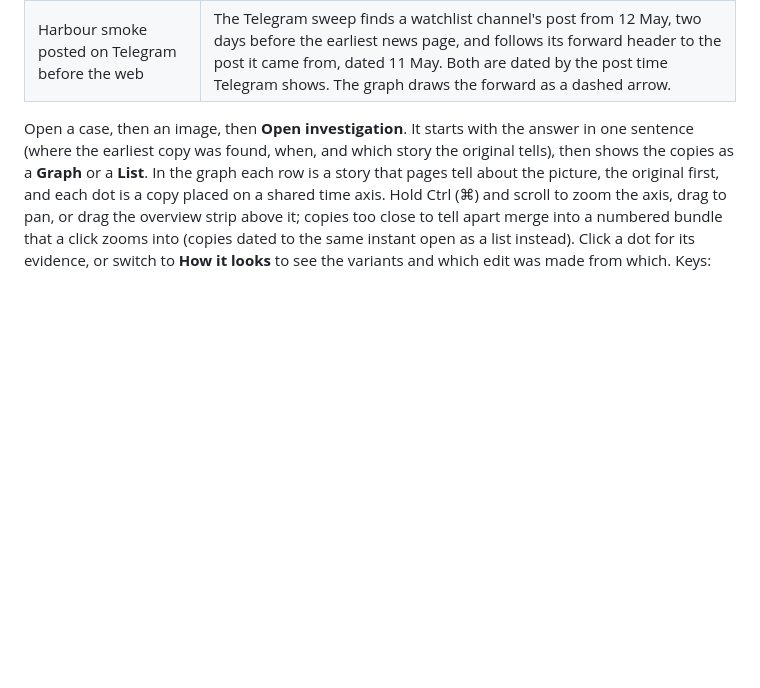
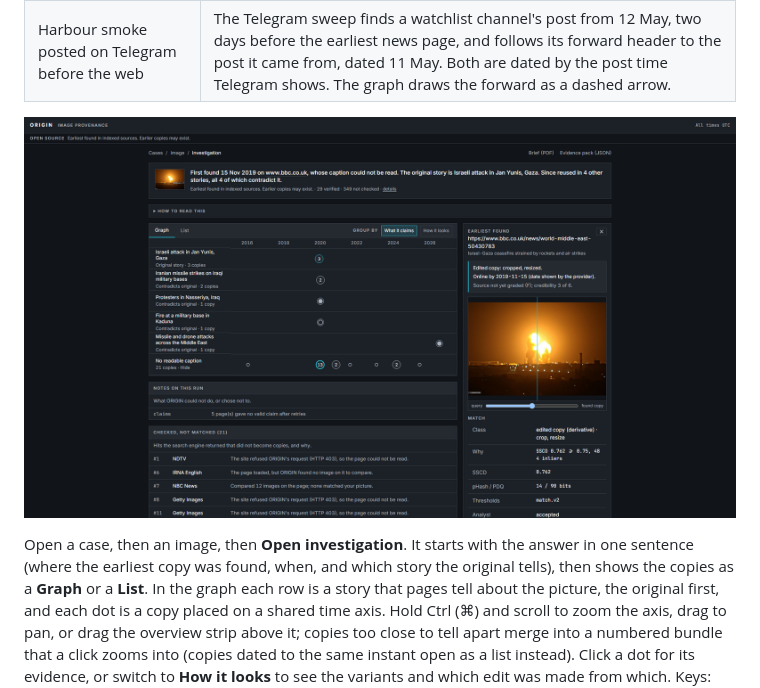
Before and after one commit to Farhangbakhs/image-provenance-tracer, a Markdown page: README.md, the part around the change. Rendered like a GitHub page; pictures changed too: docs/investigation.png (added); blank space fills up the shorter version.

Commit message:
docs: add a screenshot of the investigation page to the README

```diff
--- a/README.md
+++ b/README.md
@@ -28,6 +28,8 @@ This builds and starts the stack in replay mode and seeds four investigations. O
 | Cropped and captioned repost | A CDN resize and a blog crop with a caption bar, linked as derivatives in the graph; one unrelated hit and one dead link are rejected and counted. |
 | Signed photo, stripped copies | The query carries Content Credentials from a test signer that is not on the trust list; the reposts lost them. |
 | Harbour smoke posted on Telegram before the web | The Telegram sweep finds a watchlist channel's post from 12 May, two days before the earliest news page, and follows its forward header to the post it came from, dated 11 May. Both are dated by the post time Telegram shows. The graph draws the forward as a dashed arrow. |
+
+![The investigation page for a live trace: the answer sentence, stories as rows on a time axis, and the evidence for the earliest copy](docs/investigation.png)
 
 Open a case, then an image, then **Open investigation**. It starts with the answer in one sentence (where the earliest copy was found, when, and which story the original tells), then shows the copies as a **Graph** or a **List**. In the graph each row is a story that pages tell about the picture, the original first, and each dot is a copy placed on a shared time axis. Hold Ctrl (⌘) and scroll to zoom the axis, drag to pan, or drag the overview strip above it; copies too close to tell apart merge into a numbered bundle that a click zooms into (copies dated to the same instant open as a list instead). Click a dot for its evidence, or switch to **How it looks** to see the variants and which edit was made from which. Keys: `+`/`-` zoom, arrows pan, `0` resets the view, `j`/`k` step through copies, `e` opens evidence, `g` switches view. A trace verifies at most 50 provider hits, best-ranked first (`ORIGIN_VERIFY_MAX_CANDIDATES`); the rest are listed as not checked, and each hit that was checked but not matched is listed with the reason. Dotted-underlined terms explain themselves on hover, and **How to read this investigation** sums up the rest. **Brief (PDF)** opens a printable report; **Evidence pack (JSON)** downloads every finding with the SHA-256, fetch time and storage key of each artefact behind it.
 
```
